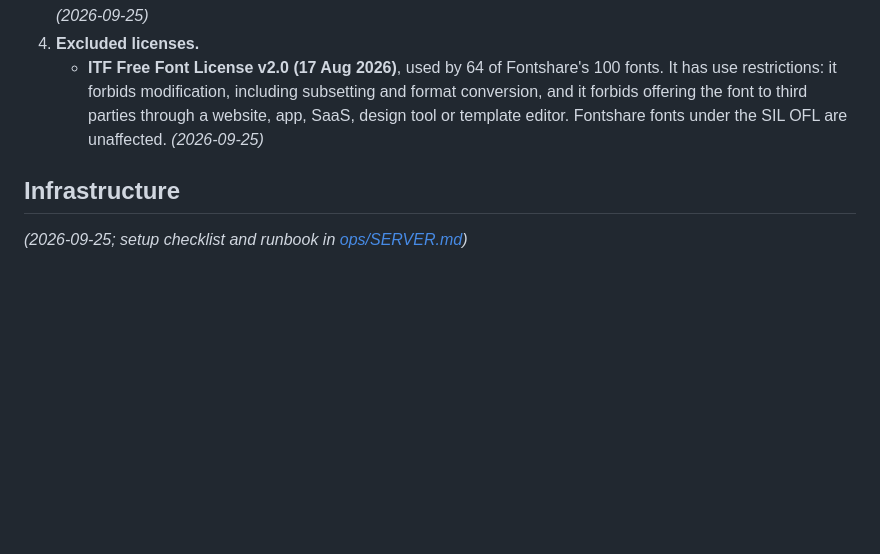
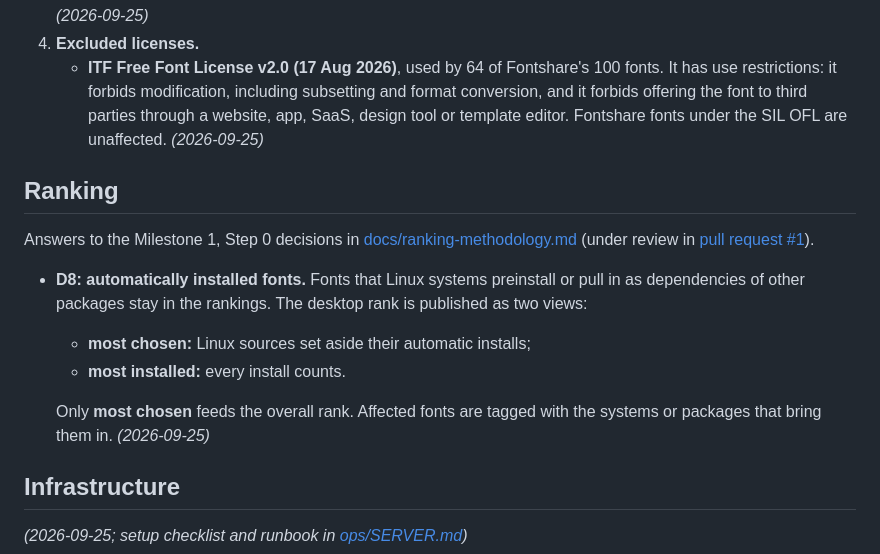
Before and after one commit to byronshock/trulyfreefonts, a Markdown page: AUTHORITY.md, the part around the change. Drawn GitHub-style; blank space fills up the shorter version.

Commit message:
AUTHORITY: record ranking decision D8 (two desktop views)
Automatically installed Linux fonts stay ranked. The desktop rank is
published as 'most chosen' (automatic installs set aside; feeds the
overall rank) and 'most installed' (every install counts).

Co-Authored-By: Claude Opus 5.5 <noreply@anthropic.com>

```diff
--- a/AUTHORITY.md
+++ b/AUTHORITY.md
@@ -18,6 +18,16 @@ Compare the fonts a user already has installed with a ranked list of the most po
 3. **Redistribution.** Rule 1 is about use, so a license that places no restrictions on use but forbids redistributing the font files still qualifies. Each font records whether it may be redistributed. The web page has an option labelled **"Redistributable fonts only"** (or similar wording) that hides the rest; when it is off, those fonts are listed too. *(2026-09-25)*
 4. **Excluded licenses.**
    - **ITF Free Font License v2.0 (17 Aug 2026)**, used by 64 of Fontshare's 100 fonts. It has use restrictions: it forbids modification, including subsetting and format conversion, and it forbids offering the font to third parties through a website, app, SaaS, design tool or template editor. Fontshare fonts under the SIL OFL are unaffected. *(2026-09-25)*
+
+## Ranking
+
+Answers to the Milestone 1, Step 0 decisions in [docs/ranking-methodology.md](docs/ranking-methodology.md) (under review in [pull request #1](https://github.com/byronshock/trulyfreefonts/pull/1)).
+
+- **D8: automatically installed fonts.** Fonts that Linux systems preinstall or pull in as dependencies of other packages stay in the rankings. The desktop rank is published as two views:
+  - **most chosen:** Linux sources set aside their automatic installs;
+  - **most installed:** every install counts.
+
+  Only **most chosen** feeds the overall rank. Affected fonts are tagged with the systems or packages that bring them in. *(2026-09-25)*
 
 ## Infrastructure
 
```
